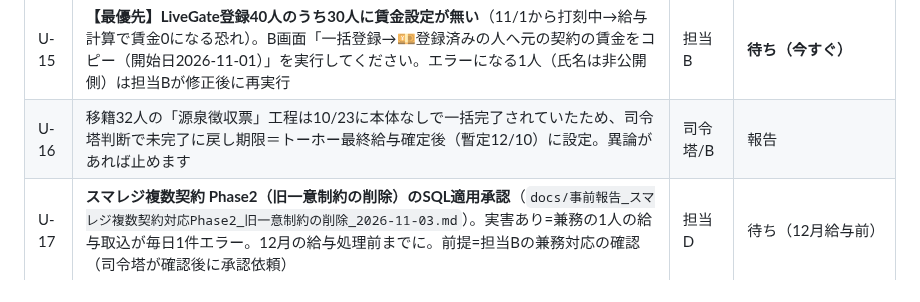
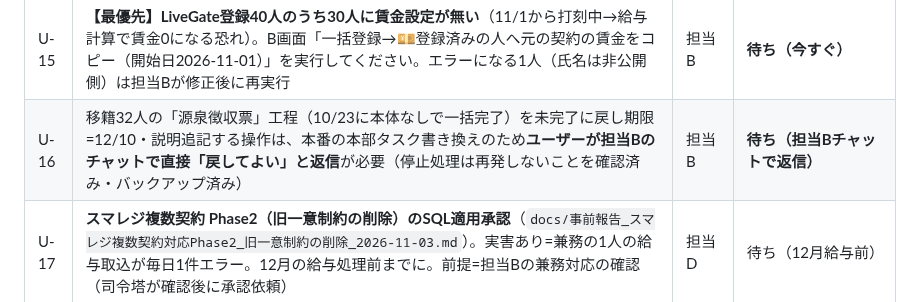
Before and after one commit to mirai-oss/ns-portal, a Markdown page: docs/質問一覧_ユーザー回答待ち.md, the part around the change. GitHub-like rendering.

Commit message:
docs: 司令塔 — U-16は担当Bチャットでの直接承認が必要に更新
Co-Authored-By: Claude Fable 5.1 <noreply@anthropic.com>

```diff
--- a/docs/質問一覧_ユーザー回答待ち.md
+++ b/docs/質問一覧_ユーザー回答待ち.md
@@ -19,7 +19,7 @@
 | U-13 | **スマレジ・デベロッパーズの脆弱性通知（PHP/Node.js）への回答フォーム送信（期限10/26 11:00）**。回答案は司令塔がチャットで提示（PHP=該当なし／Node.js=周辺ジョブと開発機で使用・修正版へ更新済み/更新中。スマレジAPI本体はDeno=対象外） | 司令塔 | ✅送信済み（10/23・該当なし＝サーバーサイドはDeno） |
 | U-14 | **2026-08/09の請求書由来のPL自動行も、PL正本（pl_entries）への直接書きへ前倒しして作り直してよいか**（担当C提案・司令塔賛成）。理由: 旧経路（DB_PL→同期）で10/21に補助科目が再びずれた。やること: 比較レポート（直る分を科目・店舗ごとに明示）→投入→旧行は無視→月別合計差0を確認。精算書ルートの店舗は対象外 | 担当C | 待ち |
 | U-15 | **【最優先】LiveGate登録40人のうち30人に賃金設定が無い**（11/1から打刻中→給与計算で賃金0になる恐れ）。B画面「一括登録→💴登録済みの人へ元の契約の賃金をコピー（開始日2026-11-01）」を実行してください。エラーになる1人（氏名は非公開側）は担当Bが修正後に再実行 | 担当B | **待ち（今すぐ）** |
-| U-16 | 移籍32人の「源泉徴収票」工程は10/23に本体なしで一括完了されていたため、司令塔判断で未完了に戻し期限＝トーホー最終給与確定後（暫定12/10）に設定。異論があれば止めます | 司令塔/B | 報告 |
+| U-16 | 移籍32人の「源泉徴収票」工程（10/23に本体なしで一括完了）を未完了に戻し期限=12/10・説明追記する操作は、本番の本部タスク書き換えのため**ユーザーが担当Bのチャットで直接「戻してよい」と返信**が必要（停止処理は再発しないことを確認済み・バックアップ済み） | 担当B | **待ち（担当Bチャットで返信）** |
 | U-17 | **スマレジ複数契約 Phase2（旧一意制約の削除）のSQL適用承認**（`docs/事前報告_スマレジ複数契約対応Phase2_旧一意制約の削除_2026-11-03.md`）。実害あり=兼務の1人の給与取込が毎日1件エラー。12月の給与処理前までに。前提=担当Bの兼務対応の確認（司令塔が確認後に承認依頼） | 担当D | 待ち（12月給与前） |
 | U-18 | 所属の双方向同期（TK-238）の自動反映の範囲: ★a=新しく登録した人から先行して自動（既存の人は試行のまま様子見）／b=全員いきなり自動／c=当面は試行（通知のみ） | 担当D | 待ち |
 | U-19 | Mac miniのNode.js更新の完了確認（`node -v`が22.23.4/24.22.1/26.12.1のいずれかか。毎朝ジョブは11/1〜3成功） | 担当D | 待ち |
```
